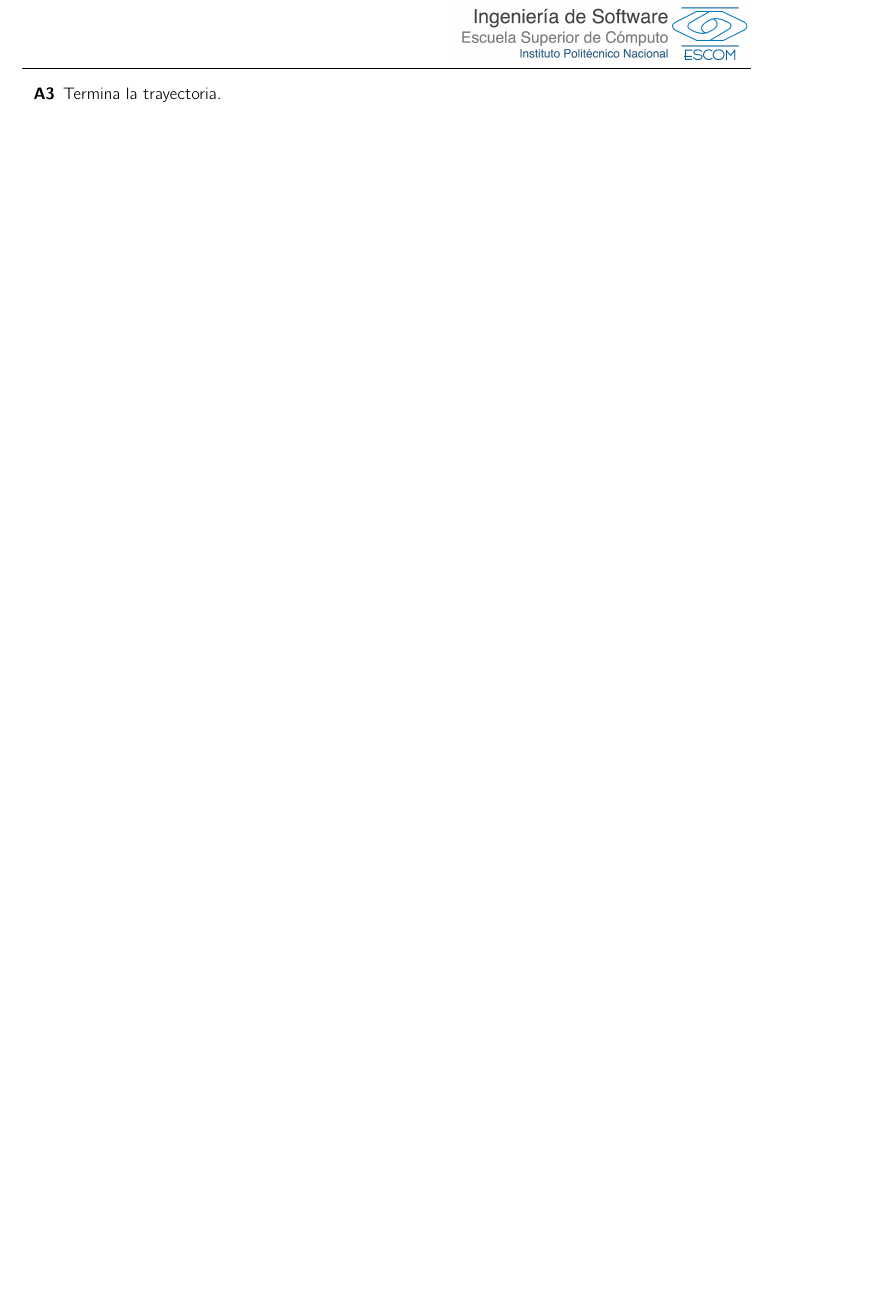
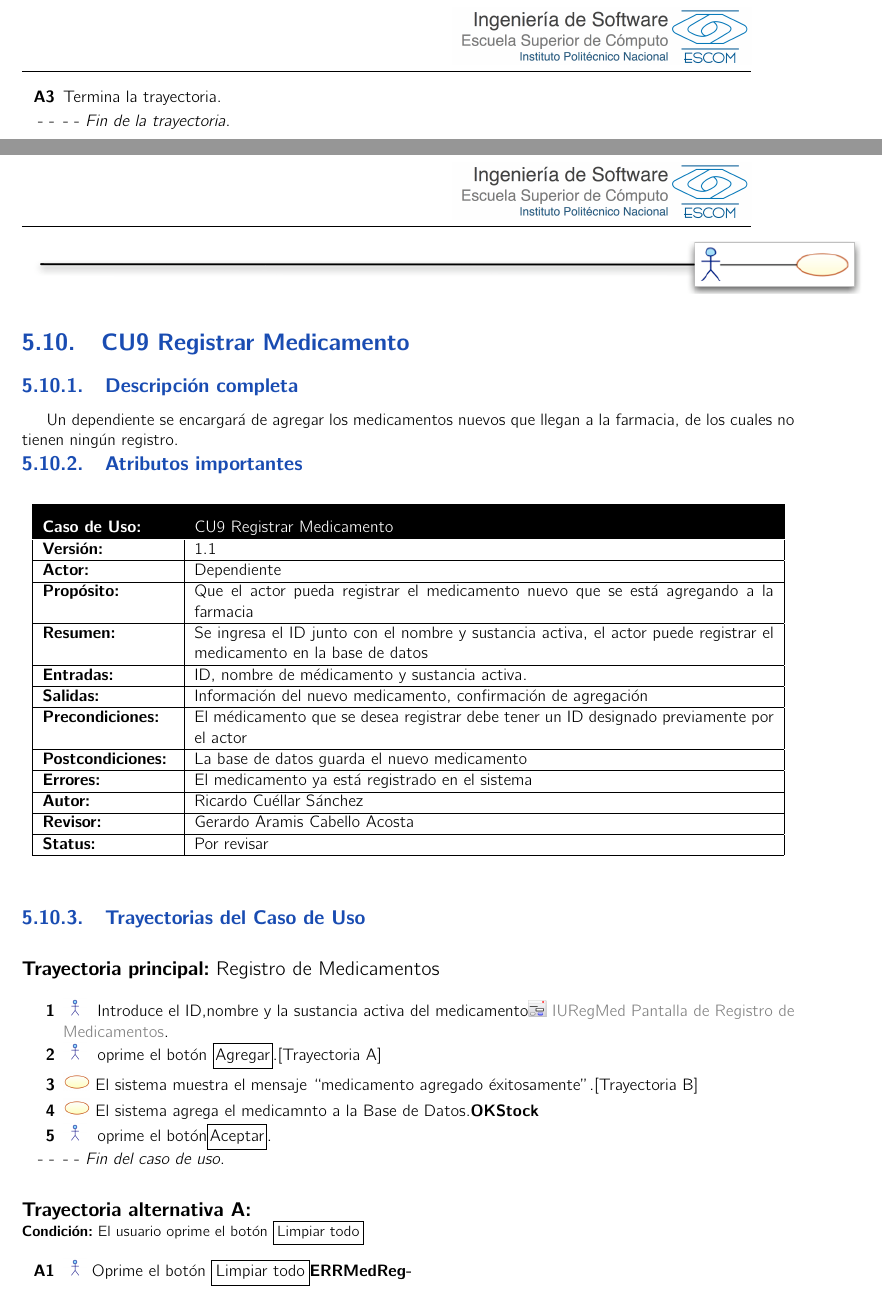
Before and after one commit to EquipoUno/documento, a LaTeX book (analisis.tex, which reads cu9/cu9.tex): part of page 39 of 48 before the commit and two parts of pages 39 and 40 of 52 after it, the two joined at a grey line, cut so that both start at the same text, the shorter picture padded with empty space. Compiled offline with pdfLaTeX.

Commit message:
CU9 y CU10
Agregué CU9 y CU10 ambos estan como mi revisor Gerardo. Pero uno es para
Gerardo (CU9) y el otro para Diana (CU10)

```diff
--- /dev/null
+++ b/cu9/cu9.tex
@@ -0,0 +1,44 @@
+% \IUref{IUAdmPS}{Administrar Planta de Selección}
+% \IUref{IUModPS}{Modificar Planta de Selección}
+% \IUref{IUEliPS}{Eliminar Planta de Selección}
+
+%
+
+
+% Copie este bloque por cada caso de uso:
+%-------------------------------------- COMIENZA descripción del caso de uso.
+
+%\begin{UseCase}[archivo de imágen]{UCX}{Nombre del Caso de uso}{
+	\begin{UseCase}{CU9}{Registrar Medicamento}{
+		Un dependiente se encargará de agregar los medicamentos nuevos que llegan a la farmacia, de los cuales no tienen ningún registro.
+	}
+		\UCitem{Versión}{1.1}
+		\UCitem{Actor}{Dependiente}
+		\UCitem{Propósito}{Que el actor pueda registrar el medicamento nuevo que se está agregando a la farmacia}
+		\UCitem{Resumen}{
+		Se ingresa el ID junto con el nombre y sustancia activa, el actor puede registrar el medicamento en la base de datos  }
+		\UCitem{Entradas}{ID, nombre de médicamento y sustancia activa.}
+		\UCitem{Salidas}{Información del nuevo medicamento, confirmación de agregación}
+		\UCitem{Precondiciones}{El médicamento que se desea registrar debe tener un ID designado previamente por el actor}
+		\UCitem{Postcondiciones}{ La base de datos  guarda el nuevo medicamento}
+		\UCitem{Errores}{El medicamento ya está registrado en el sistema }
+		\UCitem{Autor}{Ricardo Cuéllar Sánchez}
+		\UCitem{Revisor}{Gerardo Aramis Cabello Acosta}
+		\UCitem{Status}{Por revisar}
+	\end{UseCase}
+
+	\begin{UCtrayectoria}{Registro de Medicamentos}
+		\UCpaso[\UCactor] Introduce el ID,nombre y la sustancia activa del medicamento\IUref{IURegMed}{Pantalla de Registro de Medicamentos}\label{CU9RegistroMedicamentos}.
+		\UCpaso[\UCactor] oprime el botón \IUbutton{Agregar}.\Trayref{A}
+		\UCpaso El sistema muestra el mensaje ``medicamento agregado éxitosamente".\Trayref{B}
+		\UCpaso El sistema agrega el medicamnto a la Base de Datos.{\bf OKStock}
+		\UCpaso[\UCactor] oprime el botón\IUbutton{Aceptar}.
+	\end{UCtrayectoria}
+
+		\begin{UCtrayectoriaA}{A}{El usuario oprime el botón \IUbutton{Limpiar todo}}
+			\UCpaso[\UCactor]Oprime el botón \IUbutton{Limpiar todo}{\bf ERRMedReg-}
+			\UCpaso El sistema limpia todos los campos.
+		\end{UCtrayectoriaA}
+
+
+	\begin{UCtrayectoriaA}{B}{El medicamento no ha sido agregado}
```
Also changed, not shown: analisis.tex (+2 -0 lines), cu10/cu10.tex (added, +61 -0 lines), analisis.pdf, cu9/cu9.tex (6 more changed lines), 5 other files.
